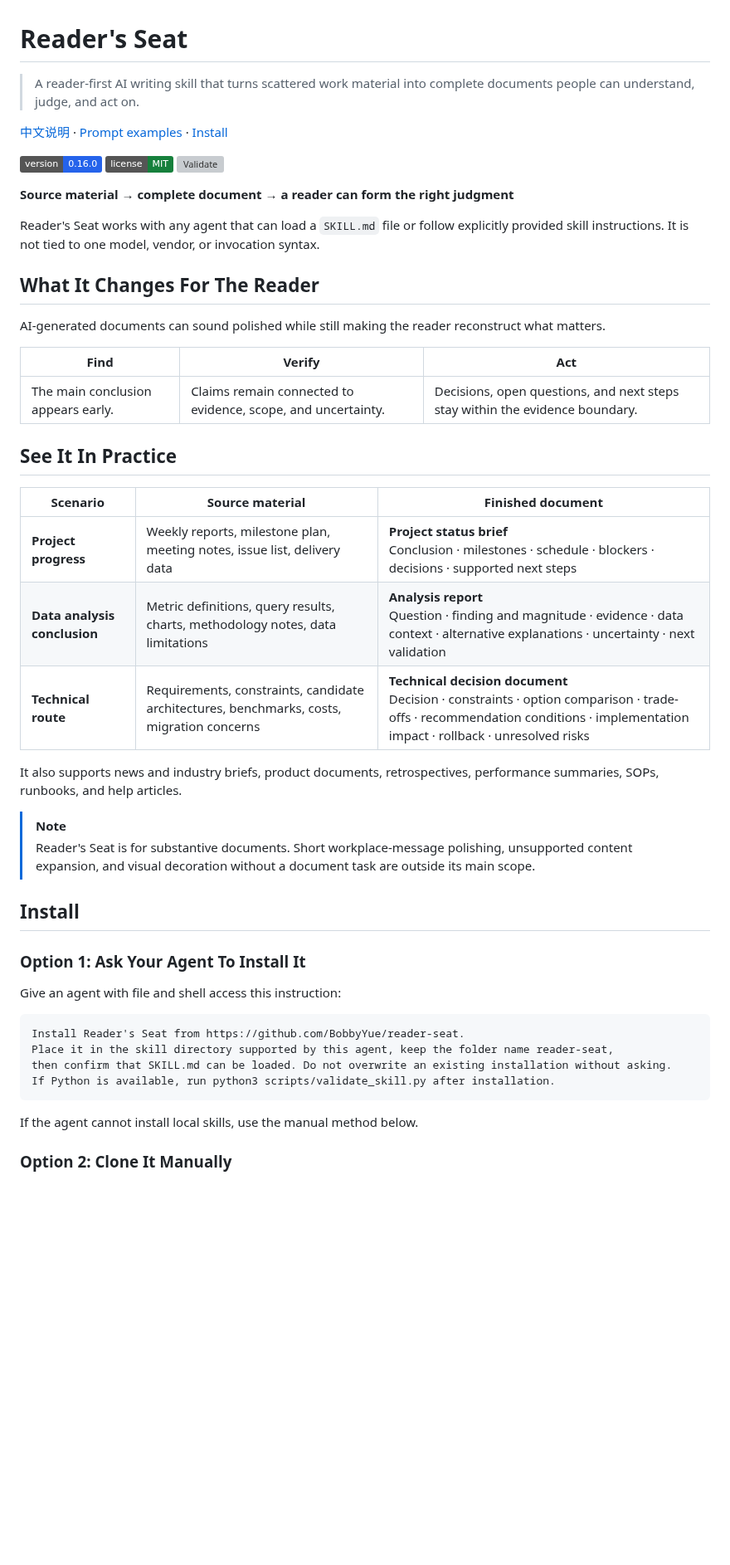
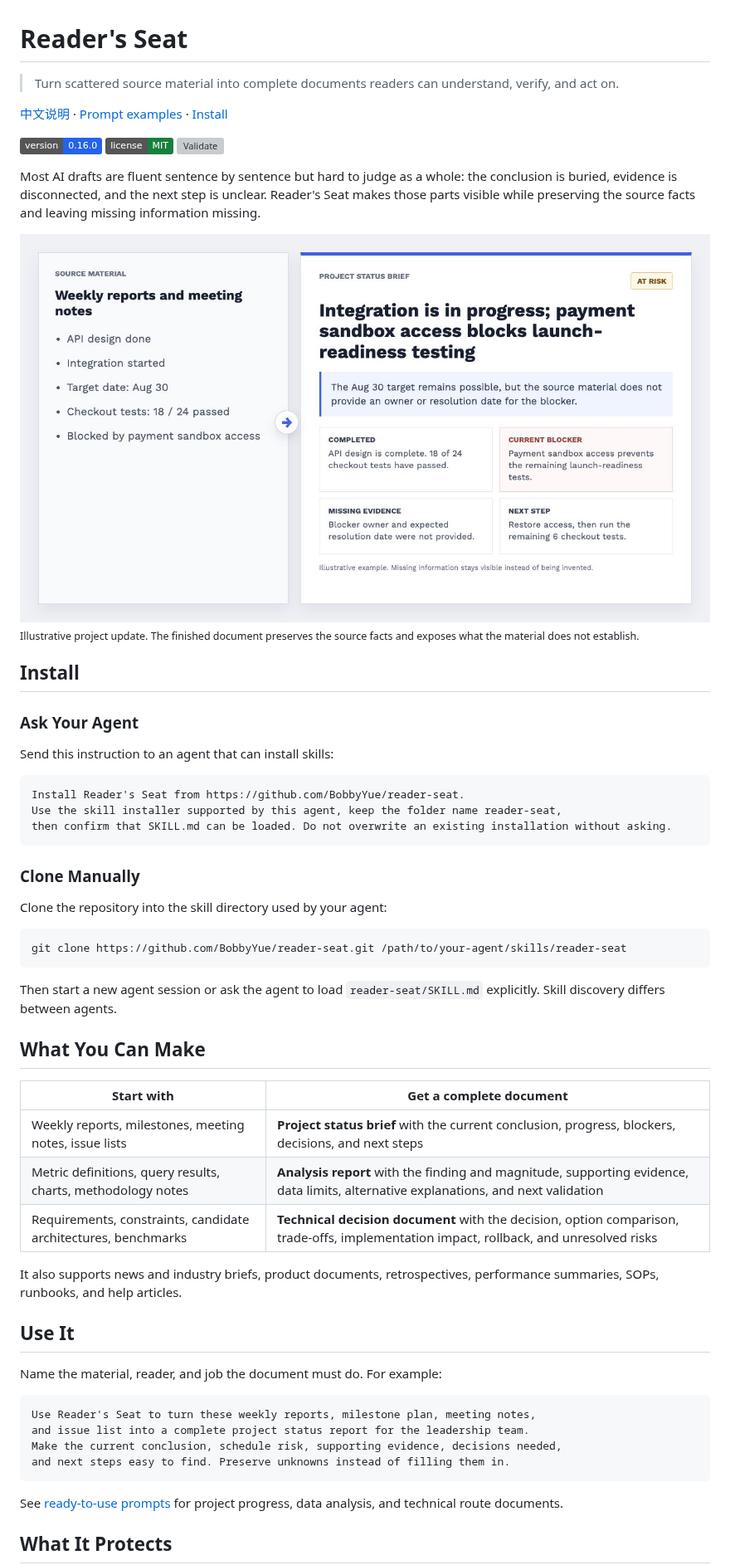
Before and after one commit to BobbyYue/reader-seat, a Markdown page: README.md, the part around one of its changes. Shown at 83% size. GitHub-like rendering; pictures changed too: assets/readme-preview.jpg (added); badges without logos; blank space fills up the shorter version; grey boxes are pictures that could not be loaded.

Commit message:
Redesign README around the document outcome

````diff
--- a/README.md
+++ b/README.md
@@ -1,6 +1,6 @@
 # Reader's Seat
 
-> A reader-first AI writing skill that turns scattered work material into complete documents people can understand, judge, and act on.
+> Turn scattered source material into complete documents readers can understand, verify, and act on.
 
 [中文说明](README.zh-CN.md) · [Prompt examples](examples/quick-start.en.md) · [Install](#install)
 
@@ -8,45 +8,56 @@
 [![License: MIT](https://img.shields.io/badge/license-MIT-16803C.svg)](LICENSE)
 [![Validate](https://github.com/BobbyYue/reader-seat/actions/workflows/validate.yml/badge.svg)](https://github.com/BobbyYue/reader-seat/actions/workflows/validate.yml)
 
-**Source material → complete document → a reader can form the right judgment**
+Most AI drafts are fluent sentence by sentence but hard to judge as a whole: the conclusion is buried, evidence is disconnected, and the next step is unclear. Reader's Seat makes those parts visible while preserving the source facts and leaving missing information missing.
 
-Reader's Seat works with any agent that can load a `SKILL.md` file or follow explicitly provided skill instructions. It is not tied to one model, vendor, or invocation syntax.
+<img src="assets/readme-preview.jpg" alt="Weekly reports and meeting notes transformed into a project status brief with a conclusion, evidence, blocker, missing information, and next step" width="1280">
 
-## What It Changes For The Reader
+<sub>Illustrative project update. The finished document preserves the source facts and exposes what the material does not establish.</sub>
 
-AI-generated documents can sound polished while still making the reader reconstruct what matters.
+## Install
 
-| Find | Verify | Act |
-| --- | --- | --- |
-| The main conclusion appears early. | Claims remain connected to evidence, scope, and uncertainty. | Decisions, open questions, and next steps stay within the evidence boundary. |
+### Ask Your Agent
 
-## See It In Practice
+Send this instruction to an agent that can install skills:
 
-| Scenario | Source material | Finished document |
-| --- | --- | --- |
-| **Project progress** | Weekly reports, milestone plan, meeting notes, issue list, delivery data | **Project status brief**<br>Conclusion · milestones · schedule · blockers · decisions · supported next steps |
-| **Data analysis conclusion** | Metric definitions, query results, charts, methodology notes, data limitations | **Analysis report**<br>Question · finding and magnitude · evidence · data context · alternative explanations · uncertainty · next validation |
-| **Technical route** | Requirements, constraints, candidate architectures, benchmarks, costs, migration concerns | **Technical decision document**<br>Decision · constraints · option comparison · trade-offs · recommendation conditions · implementation impact · rollback · unresolved risks |
+```text
+Install Reader's Seat from https://github.com/BobbyYue/reader-seat.
+Use the skill installer supported by this agent, keep the folder name reader-seat,
+then confirm that SKILL.md can be loaded. Do not overwrite an existing installation without asking.
+```
+
+### Clone Manually
+
+Clone the repository into the skill directory used by your agent:
+
+```bash
+git clone https://github.com/BobbyYue/reader-seat.git /path/to/your-agent/skills/reader-seat
+```
+
+Then start a new agent session or ask the agent to load `reader-seat/SKILL.md` explicitly. Skill discovery differs between agents.
+
+## What You Can Make
+
+| Start with | Get a complete document |
+| --- | --- |
+| Weekly reports, milestones, meeting notes, issue lists | **Project status brief** with the current conclusion, progress, blockers, decisions, and next steps |
+| Metric definitions, query results, charts, methodology notes | **Analysis report** with the finding and magnitude, supporting evidence, data limits, alternative explanations, and next validation |
+| Requirements, constraints, candidate architectures, benchmarks | **Technical decision document** with the decision, option comparison, trade-offs, implementation impact, rollback, and unresolved risks |
 
 It also supports news and industry briefs, product documents, retrospectives, performance summaries, SOPs, runbooks, and help articles.
 
-> [!NOTE]
-> Reader's Seat is for substantive documents. Short workplace-message polishing, unsupported content expansion, and visual decoration without a document task are outside its main scope.
+## Use It
 
-## Install
-
-### Option 1: Ask Your Agent To Install It
-
-Give an agent with file and shell access this instruction:
+Name the material, reader, and job the document must do. For example:
 
 ```text
-Install Reader's Seat from https://github.com/BobbyYue/reader-seat.
-Place it in the skill directory supported by this agent, keep the folder name reader-seat,
-then confirm that SKILL.md can be loaded. Do not overwrite an existing installation without asking.
-If Python is available, run python3 scripts/validate_skill.py after installation.
+Use Reader's Seat to turn these weekly reports, milestone plan, meeting notes,
+and issue list into a complete project status report for the leadership team.
+Make the current conclusion, schedule risk, supporting evidence, decisions needed,
+and next steps easy to find. Preserve unknowns instead of filling them in.
 ```
 
-If the agent cannot install local skills, use the manual method below.
+See [ready-to-use prompts](examples/quick-start.en.md) for project progress, data analysis, and technical route documents.
 
-### Option 2: Clone It Manually
+## What It Protects
 
````
Also changed, not shown: other parts of README.md (+5 -29 lines), README.zh-CN.md (+43 -56 lines), 1 other file.
